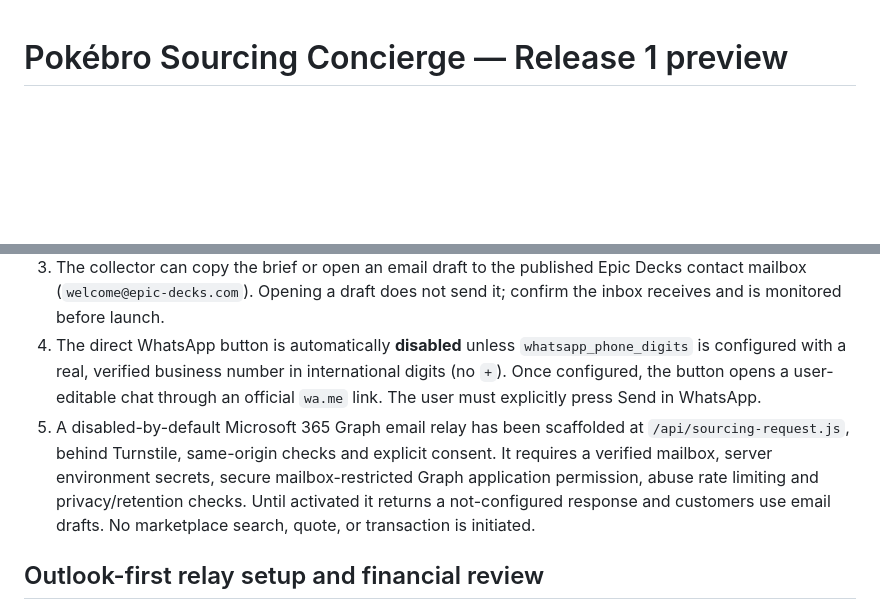
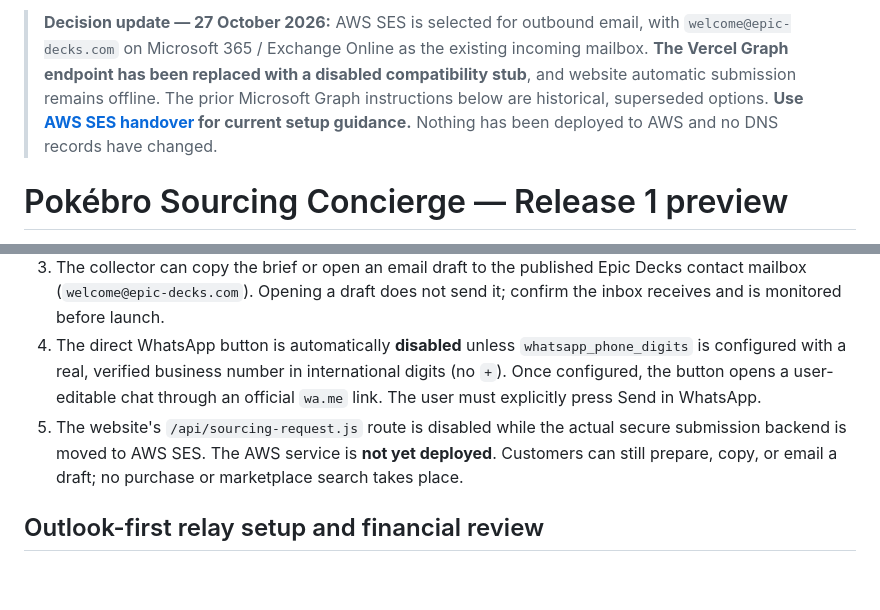
Before and after one commit to ayanpande-live/epic-decks-live, a Markdown page: docs/pokebro-sourcing-concierge.md, 2 parts joined by grey strips. GitHub-like rendering; blank space fills up the shorter version.

Commit message:
Align docs/pokebro-sourcing-concierge.md with AWS SES / Outlook split

```diff
--- a/docs/pokebro-sourcing-concierge.md
+++ b/docs/pokebro-sourcing-concierge.md
@@ -1,3 +1,5 @@
+> **Decision update — 27 October 2026:** AWS SES is selected for outbound email, with `welcome@epic-decks.com` on Microsoft 365 / Exchange Online as the existing incoming mailbox. **The Vercel Graph endpoint has been replaced with a disabled compatibility stub**, and website automatic submission remains offline. The prior Microsoft Graph instructions below are historical, superseded options. **Use [AWS SES handover](./aws-ses-handover.md) for current setup guidance.** Nothing has been deployed to AWS and no DNS records have changed.
+
 # Pokébro Sourcing Concierge — Release 1 preview
 
 **Branch:** `feature/pokebro-sourcing-concierge-20261027` (based on the unmerged storefront preview). Production remains unchanged.
@@ -14,7 +16,7 @@
 2. A reviewable brief is prepared **locally in the browser**.
 3. The collector can copy the brief or open an email draft to the published Epic Decks contact mailbox (`welcome@epic-decks.com`). Opening a draft does not send it; confirm the inbox receives and is monitored before launch.
 4. The direct WhatsApp button is automatically **disabled** unless `whatsapp_phone_digits` is configured with a real, verified business number in international digits (no `+`). Once configured, the button opens a user-editable chat through an official `wa.me` link. The user must explicitly press Send in WhatsApp.
-5. A disabled-by-default Microsoft 365 Graph email relay has been scaffolded at `/api/sourcing-request.js`, behind Turnstile, same-origin checks and explicit consent. It requires a verified mailbox, server environment secrets, secure mailbox-restricted Graph application permission, abuse rate limiting and privacy/retention checks. Until activated it returns a not-configured response and customers use email drafts. No marketplace search, quote, or transaction is initiated.
+5. The website's `/api/sourcing-request.js` route is disabled while the actual secure submission backend is moved to AWS SES. The AWS service is **not yet deployed**. Customers can still prepare, copy, or email a draft; no purchase or marketplace search takes place.
 
 ## Outlook-first relay setup and financial review
 
```
